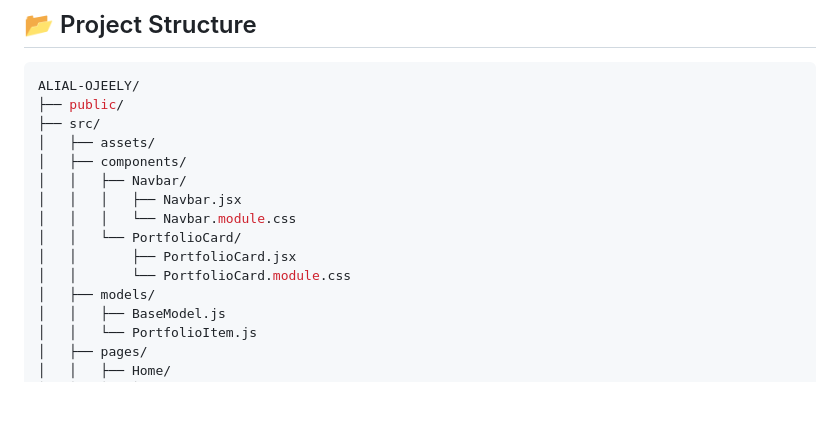
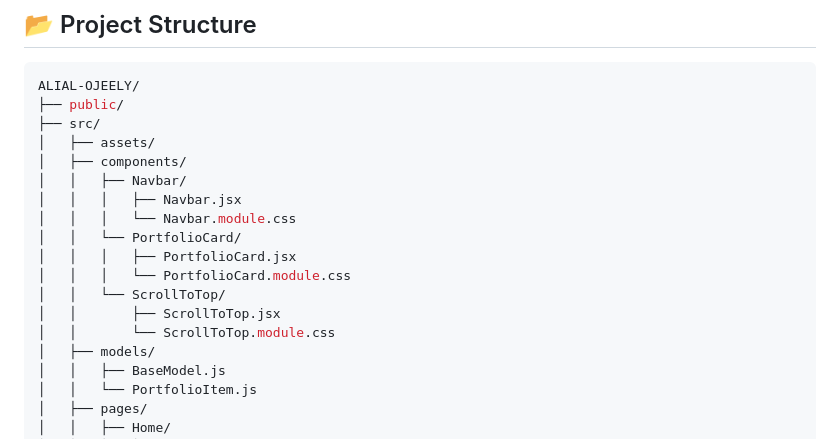
Before and after one commit to AliAl-ojeely/AliAl-ojeely.github.io, a Markdown page: README.md, the part around the change. GitHub-like rendering; blank space fills up the shorter version.

```diff
--- a/README.md
+++ b/README.md
@@ -50,8 +50,11 @@ ALIAL-OJEELY/
 │   │   │   ├── Navbar.jsx
 │   │   │   └── Navbar.module.css
 │   │   └── PortfolioCard/
-│   │       ├── PortfolioCard.jsx
-│   │       └── PortfolioCard.module.css
+│   │   │   ├── PortfolioCard.jsx
+│   │   │   └── PortfolioCard.module.css
+│   │   └── ScrollToTop/
+│   │       ├── ScrollToTop.jsx
+│   │       └── ScrollToTop.module.css
 │   ├── models/
 │   │   ├── BaseModel.js
 │   │   └── PortfolioItem.js
```
